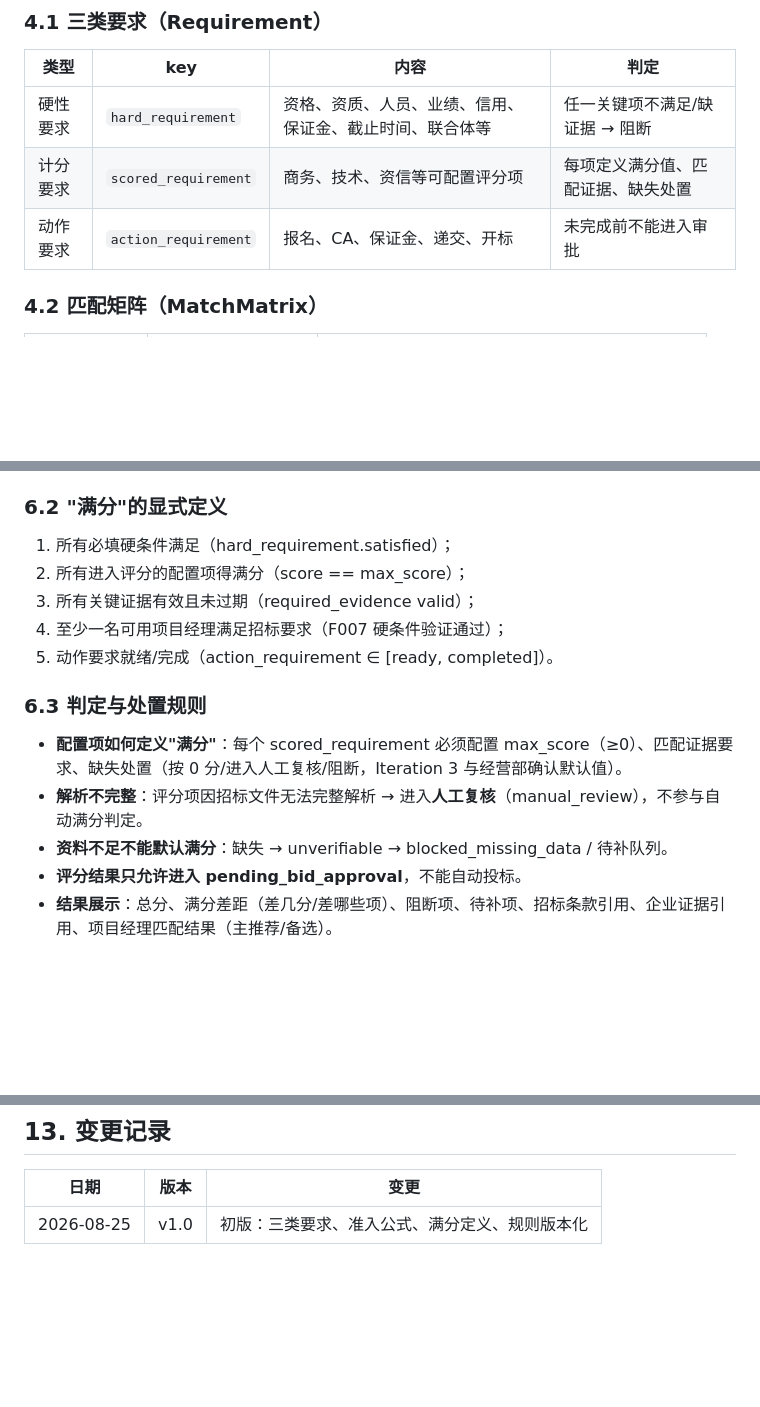
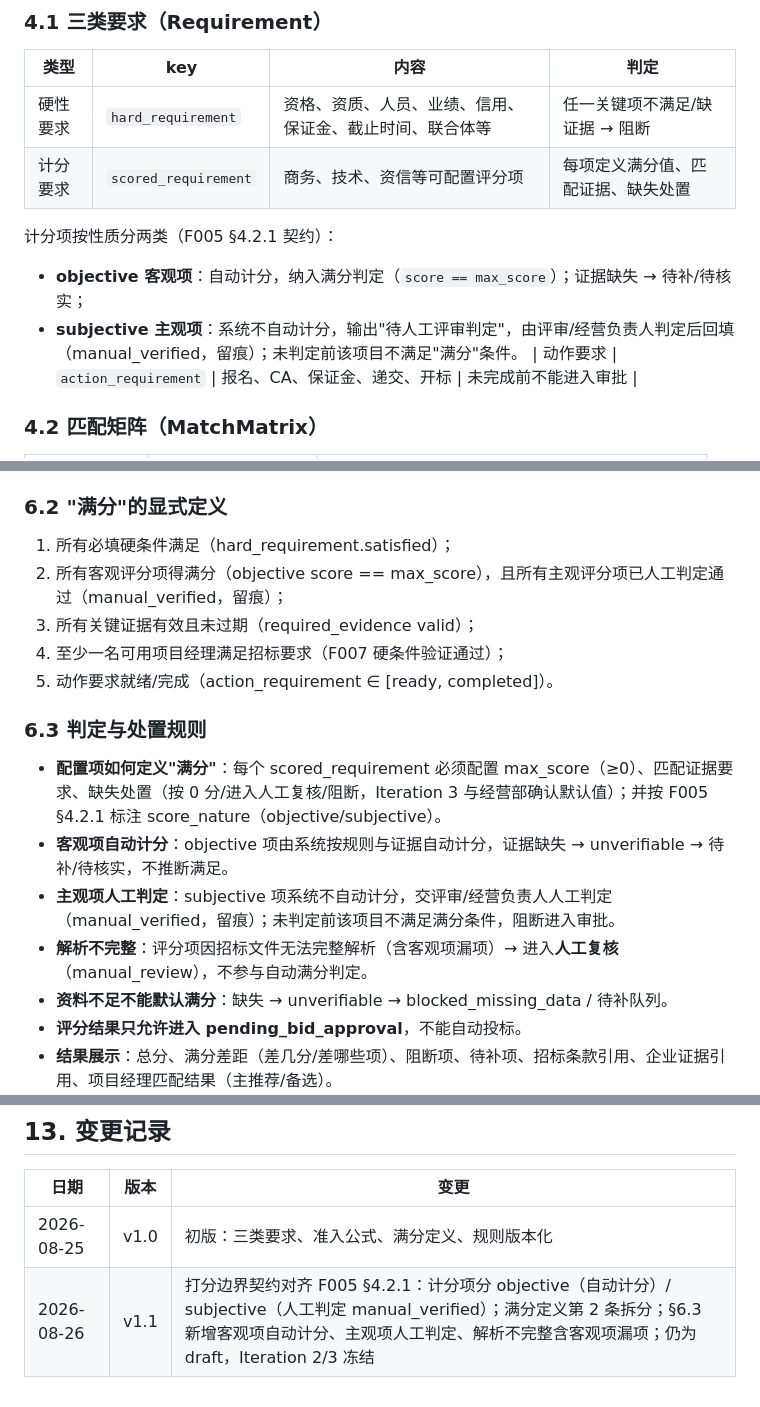
Before and after one commit to Heidi-DDM/bid-agent, a Markdown page: docs/03-功能规格/F008-招标资格评分规则与满分准入.md, 3 parts joined by grey strips. Drawn GitHub-style; blank space fills up the shorter version.

```diff
--- a/docs/03-功能规格/F008-招标资格评分规则与满分准入.md
+++ b/docs/03-功能规格/F008-招标资格评分规则与满分准入.md
@@ -30,6 +30,11 @@
 |---|---|---|---|
 | 硬性要求 | `hard_requirement` | 资格、资质、人员、业绩、信用、保证金、截止时间、联合体等 | 任一关键项不满足/缺证据 → 阻断 |
 | 计分要求 | `scored_requirement` | 商务、技术、资信等可配置评分项 | 每项定义满分值、匹配证据、缺失处置 |
+
+计分项按性质分两类（F005 §4.2.1 契约）：
+
+- **objective 客观项**：自动计分，纳入满分判定（`score == max_score`）；证据缺失 → 待补/待核实；
+- **subjective 主观项**：系统不自动计分，输出"待人工评审判定"，由评审/经营负责人判定后回填（manual_verified，留痕）；未判定前该项目不满足"满分"条件。
 | 动作要求 | `action_requirement` | 报名、CA、保证金、递交、开标 | 未完成前不能进入审批 |
 
 ### 4.2 匹配矩阵（MatchMatrix）
@@ -69,15 +74,17 @@ eligible_for_approval =
 ### 6.2 "满分"的显式定义
 
 1. 所有必填硬条件满足（hard_requirement.satisfied）；
-2. 所有进入评分的配置项得满分（score == max_score）；
+2. 所有客观评分项得满分（objective score == max_score），且所有主观评分项已人工判定通过（manual_verified，留痕）；
 3. 所有关键证据有效且未过期（required_evidence valid）；
 4. 至少一名可用项目经理满足招标要求（F007 硬条件验证通过）；
 5. 动作要求就绪/完成（action_requirement ∈ [ready, completed]）。
 
 ### 6.3 判定与处置规则
 
-- **配置项如何定义"满分"**：每个 scored_requirement 必须配置 max_score（≥0）、匹配证据要求、缺失处置（按 0 分/进入人工复核/阻断，Iteration 3 与经营部确认默认值）。
-- **解析不完整**：评分项因招标文件无法完整解析 → 进入**人工复核**（manual_review），不参与自动满分判定。
+- **配置项如何定义"满分"**：每个 scored_requirement 必须配置 max_score（≥0）、匹配证据要求、缺失处置（按 0 分/进入人工复核/阻断，Iteration 3 与经营部确认默认值）；并按 F005 §4.2.1 标注 score_nature（objective/subjective）。
+- **客观项自动计分**：objective 项由系统按规则与证据自动计分，证据缺失 → unverifiable → 待补/待核实，不推断满足。
+- **主观项人工判定**：subjective 项系统不自动计分，交评审/经营负责人人工判定（manual_verified，留痕）；未判定前该项目不满足满分条件，阻断进入审批。
+- **解析不完整**：评分项因招标文件无法完整解析（含客观项漏项）→ 进入**人工复核**（manual_review），不参与自动满分判定。
 - **资料不足不能默认满分**：缺失 → unverifiable → blocked_missing_data / 待补队列。
 - **评分结果只允许进入 pending_bid_approval**，不能自动投标。
 - **结果展示**：总分、满分差距（差几分/差哪些项）、阻断项、待补项、招标条款引用、企业证据引用、项目经理匹配结果（主推荐/备选）。
@@ -133,3 +140,4 @@ POST   /api/v1/rule-sets                        # 新建规则版本
 | 日期 | 版本 | 变更 |
 |---|---|---|
 | 2026-08-25 | v1.0 | 初版：三类要求、准入公式、满分定义、规则版本化 |
+| 2026-08-26 | v1.1 | 打分边界契约对齐 F005 §4.2.1：计分项分 objective（自动计分）/ subjective（人工判定 manual_verified）；满分定义第 2 条拆分；§6.3 新增客观项自动计分、主观项人工判定、解析不完整含客观项漏项；仍为 draft，Iteration 2/3 冻结 |
```
Also changed, not shown: docs/03-功能规格/F005-项目主卡事实子卡与字段溯源.md (+30 -2 lines), docs/04-修改日志.md (+9 -0 lines).
